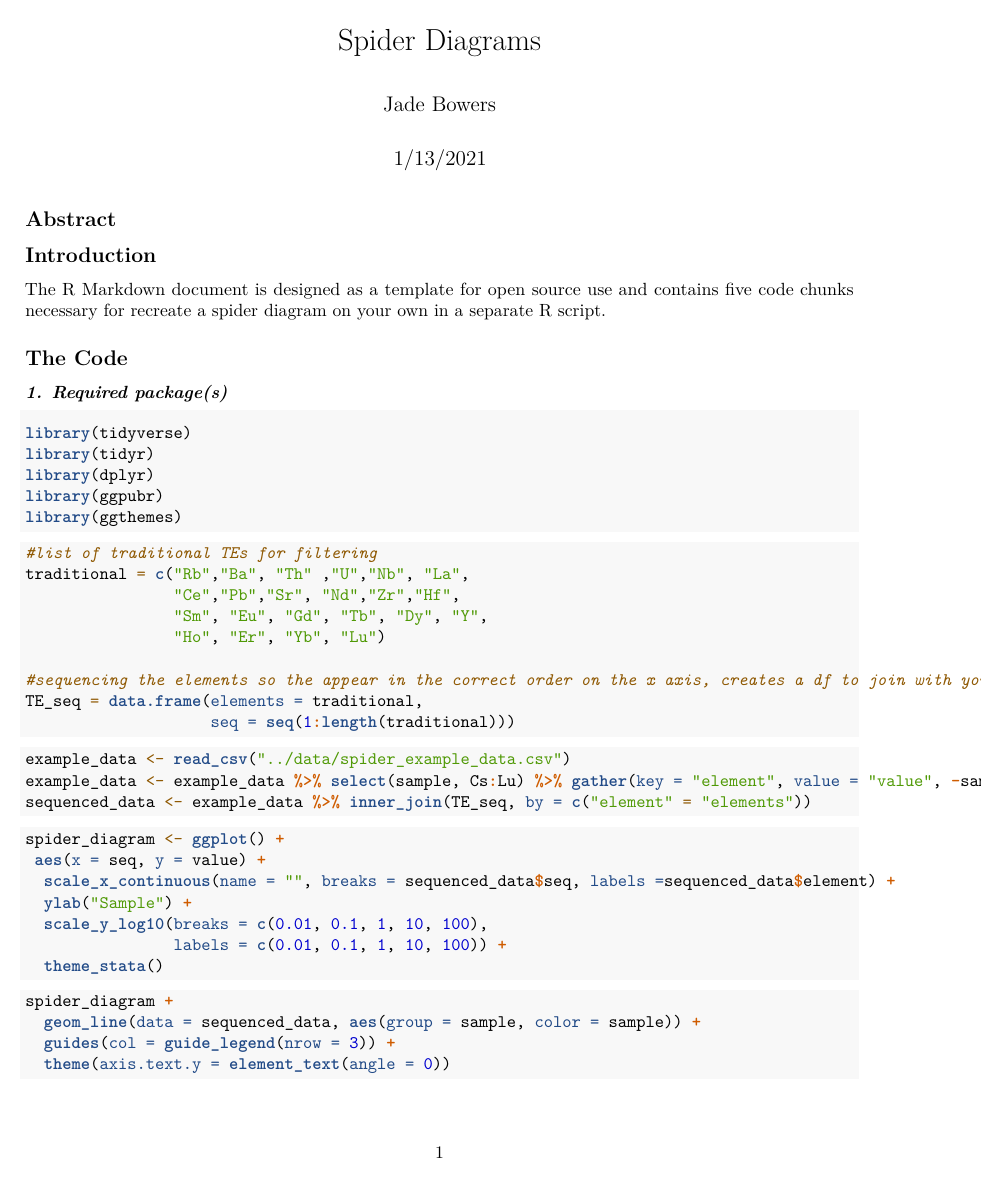
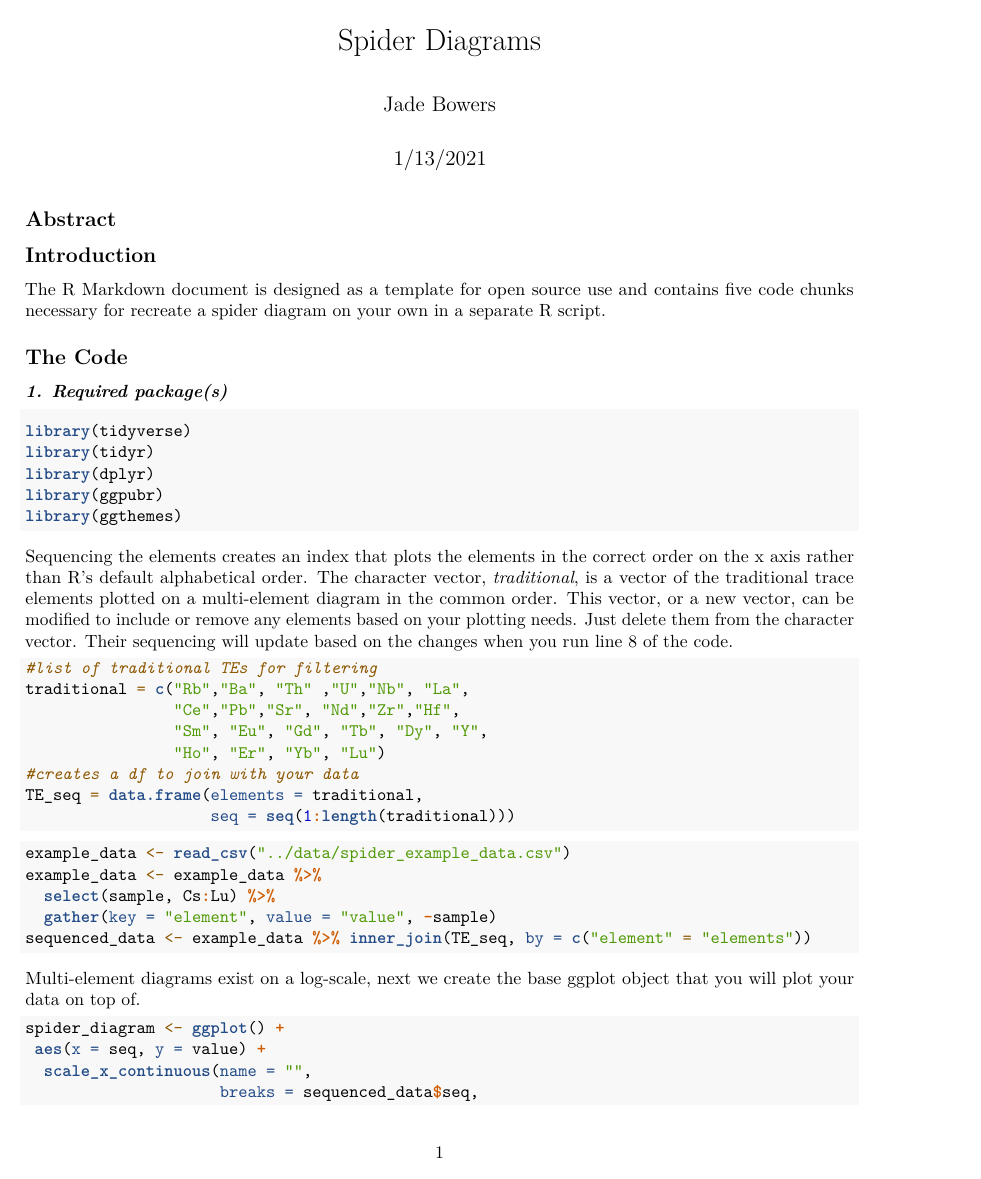
Before and after one commit to jadebowers/open-source-geochem, an R Markdown document (reports/spider-diagram-template.Rmd): page 1 of 2. Rendered offline with R 4.5, knitr and Pandoc, then LaTeX, with nearby package versions; both versions are drawn in the output format of the newer one.

Commit message:
Text formatting to fix running off page. Updated scale_y_log10() to format y-axis break labels. Formatted to knit to pdf for GitHub viewing.

````diff
--- a/reports/spider-diagram-template.Rmd
+++ b/reports/spider-diagram-template.Rmd
@@ -2,11 +2,12 @@
 title: "Spider Diagrams"
 author: "Jade Bowers"
 date: "1/13/2021"
-output: html_document
+output:
+  pdf_document: default
+  html_document: default
 ---
 
 ## **Abstract**
-
 
 ```{r setup, include=FALSE}
 #this code chunk only pertains to the function of the Markdown document and is not necessary for running the code itself in an R script
@@ -30,24 +31,32 @@ library(ggpubr)
 library(ggthemes)
 ```
 
+Sequencing the elements creates an index that plots the elements in the correct order on the x axis rather than R's default alphabetical order.
+The character vector, *traditional*, is a vector of the traditional trace elements plotted on a multi-element diagram in the common order.
+This vector, or a new vector, can be modified to include or remove any elements based on your plotting needs.
+Just delete them from the character vector.
+Their sequencing will update based on the changes when you run line 8 of the code.
+
 ```{r creating sequencing of elements}
 #list of traditional TEs for filtering
 traditional = c("Rb","Ba", "Th" ,"U","Nb", "La",
                 "Ce","Pb","Sr", "Nd","Zr","Hf",
                 "Sm", "Eu", "Gd", "Tb", "Dy", "Y",
                 "Ho", "Er", "Yb", "Lu")
-
-#sequencing the elements so the appear in the correct order on the x axis, creates a df to join with your data
+#creates a df to join with your data
 TE_seq = data.frame(elements = traditional,
                     seq = seq(1:length(traditional)))
 ```
 
-
 ```{r load data, results='hide', message=FALSE}
 example_data <- read_csv("../data/spider_example_data.csv")
-example_data <- example_data %>% select(sample, Cs:Lu) %>% gather(key = "element", value = "value", -sample)
+example_data <- example_data %>%
+  select(sample, Cs:Lu) %>%
+  gather(key = "element", value = "value", -sample)
 sequenced_data <- example_data %>% inner_join(TE_seq, by = c("element" = "elements"))
 ```
+
+Multi-element diagrams exist on a log-scale, next we create the base ggplot object that you will plot your data on top of.
 
 ```{r}
 spider_diagram <- ggplot() +
````
Also changed, not shown: reports/spider-diagram-template.Rmd (12 more changed lines).
